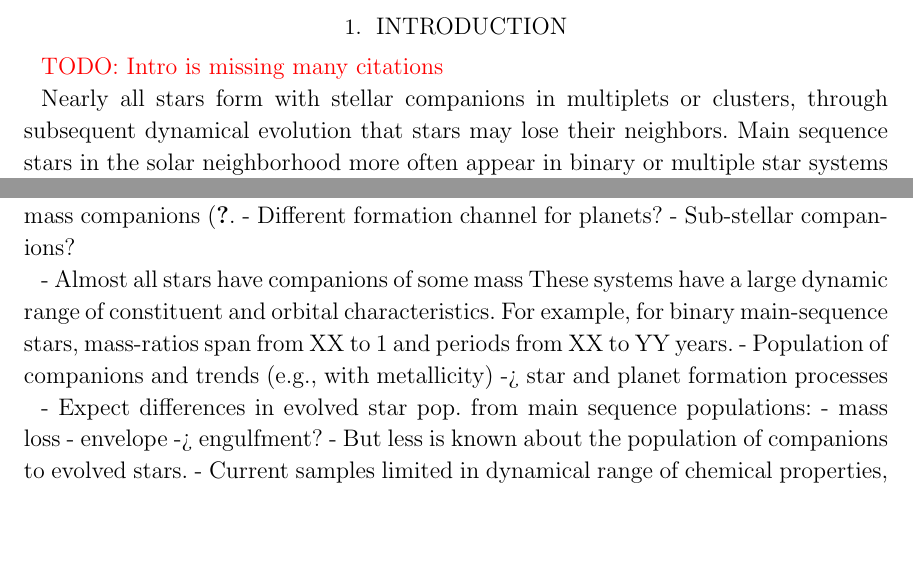
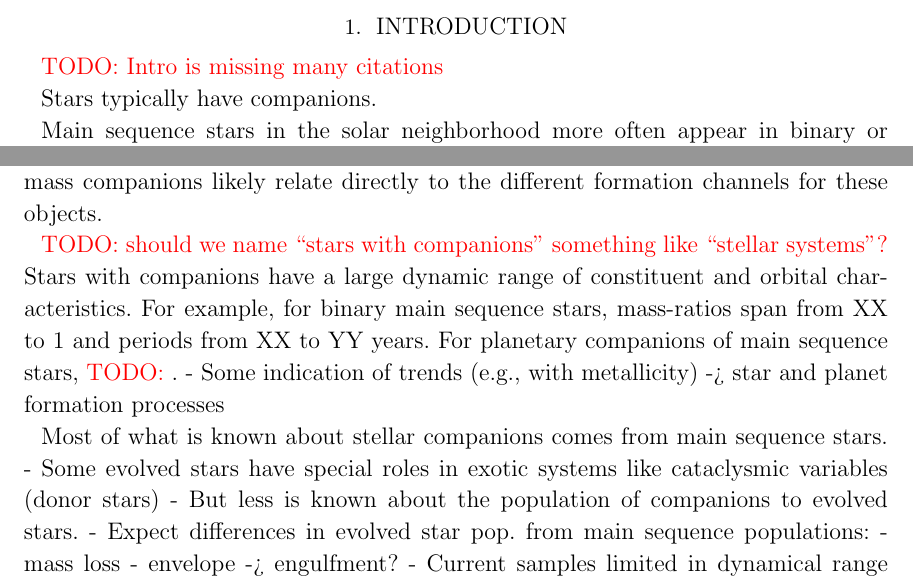
Before and after one commit to adrn/TwoFace, a LaTeX paper (paper/1-catalog/twoface-catalog.tex): two parts of page 3 of 8, joined at a grey line, cut so that both start at the same text, the shorter picture padded with empty space. Compiled offline with LaTeX, dvips and Ghostscript; a LaTeX package or settings file that is missing is left out.

Commit message:
intro stab

```diff
--- a/paper/1-catalog/twoface-catalog.tex
+++ b/paper/1-catalog/twoface-catalog.tex
@@ -141,7 +141,6 @@ stellar companions should not survive the common-envelope \RGB\ phase.}
 
 \todo{Intro is missing many citations}
 
-Nearly all stars form with stellar companions in multiplets or clusters, through
-subsequent dynamical evolution that stars may lose their neighbors.
+Stars typically have companions.
+
 Main sequence stars in the solar neighborhood more often appear in binary or
-multiple star systems than singles (\citealt{ragavhan,tokovinin,todo}).
@@ -152,5 +157,3 @@ multiple star systems than singles (\citealt{ragavhan,tokovinin,todo}).
+(\citealt{todo}).
 
 Even without stellar or sub-stellar companions, single stars likely have
-planetary-mass companions (\citealt{todo}.
-- Different formation channel for planets?
-- Sub-stellar companions?
@@ -157,16 +163,23 @@ planetary-mass companions (\citealt{todo}.
+planetary-mass companions likely relate directly to the different formation
+channels for these objects.
 
-- Almost all stars have companions of some mass
-These systems have a large dynamic range of constituent and orbital
+\todo{should we name ``stars with companions'' something like ``stellar
+systems''?}
+Stars with companions have a large dynamic range of constituent and orbital
 characteristics.
-For example, for binary main-sequence stars, mass-ratios span from XX to 1 and
+For example, for binary main sequence stars, mass-ratios span from XX to 1 and
 periods from XX to YY years.
-- Population of companions and trends (e.g., with metallicity) -> star and
+For planetary companions of main sequence stars, \todo{}.
+- Some indication of trends (e.g., with metallicity) -> star and
   planet formation processes
 
+Most of what is known about stellar companions comes from main sequence stars.
+- Some evolved stars have special roles in exotic systems like cataclysmic
+  variables (donor stars)
+- But less is known about the population of companions to evolved stars.
 - Expect differences in evolved star pop. from main sequence populations:
   - mass loss
   - envelope -> engulfment?
-- But less is known about the population of companions to evolved stars.
 - Current samples limited in dynamical range of chemical properties, location,
   age (local to sun)
 - Brighter, but typically larger distances, direct imaging not feasible
```
Also changed, not shown: paper/1-catalog/twoface-catalog.tex (17 more changed lines).
